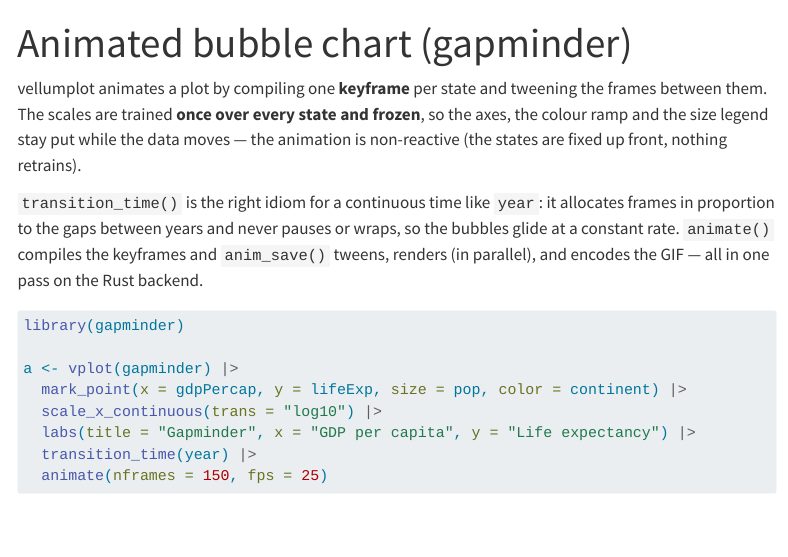
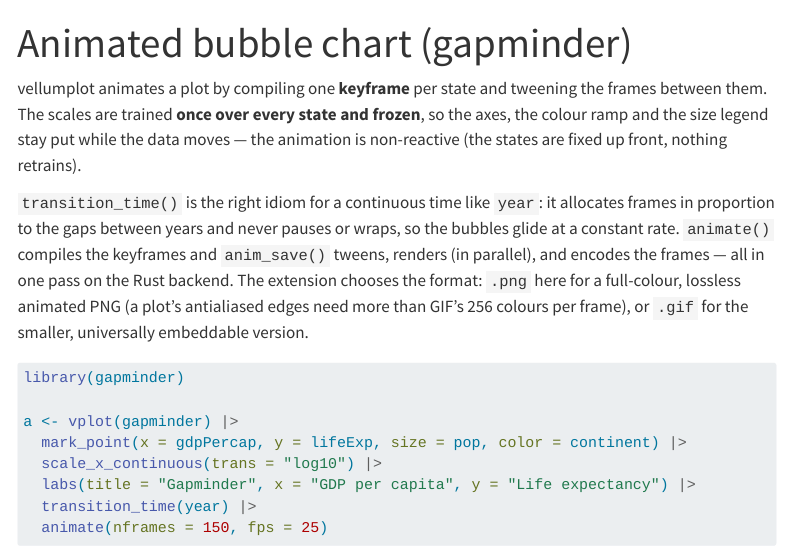
Before and after one commit to r-vellum/vellumgallery, a Quarto document (gallery/gapminder.qmd): the page in a window 1100 px wide, from its top. Rendered offline with R 4.5, knitr and Pandoc in place of Quarto, with nearby package versions; some code elsewhere in the file could not run offline; menus at the side of the page are left out; the gapminder table comes from the copy in Python's plotly package.

Commit message:
Use APNG for the gapminder animation (much cleaner than GIF)
A plot's antialiased edges and smooth panel need more than GIF's 256 colours per
frame -- NeuQuant quantisation left the bubble borders jagged and posterised.
Switch the example (and default the vg_anim() helper) to an animated PNG, which is
full-colour and lossless, so the edges stay crisp. Pass ext = "gif" for the
smaller, universally-embeddable version.

Co-Authored-By: Claude Opus 4.8 (1M context) <noreply@anthropic.com>

````diff
--- a/gallery/_helper.R
+++ b/gallery/_helper.R
@@ -14,11 +14,14 @@
   knitr::include_graphics(f)
 }
 
-# The animation counterpart of vg(): tween and encode a vellum_animation to a
-# looping GIF, then embed it.
-vg_anim <- function(a, name) {
+# The animation counterpart of vg(): tween and encode a vellum_animation, then
+# embed it. Defaults to an animated PNG (APNG) rather than GIF -- a plot's
+# antialiased edges and smooth panel need more than GIF's 256 colours per frame,
+# so APNG (full-colour, lossless) is much cleaner. Pass ext = "gif" for the
+# smaller, universally-embeddable version.
+vg_anim <- function(a, name, ext = "png") {
   dir.create("figs", showWarnings = FALSE)
-  f <- file.path("figs", paste0(name, ".gif"))
+  f <- file.path("figs", paste0(name, ".", ext))
   anim_save(f, a)
   knitr::include_graphics(f)
 }
--- a/gallery/gapminder.qmd
+++ b/gallery/gapminder.qmd
@@ -2,7 +2,7 @@
 title: "Animated bubble chart (gapminder)"
 description: "Keyframe animation: a Gapminder bubble chart flowing over year, with scales frozen once across all years and frames tweened in the Rust backend."
 categories: [Animation]
-image: figs/gapminder.gif
+image: figs/gapminder.png
 ---
 
 ```{r}
@@ -19,8 +19,11 @@
 `transition_time()` is the right idiom for a continuous time like `year`: it
 allocates frames in proportion to the gaps between years and never pauses or
 wraps, so the bubbles glide at a constant rate. `animate()` compiles the
-keyframes and `anim_save()` tweens, renders (in parallel), and encodes the GIF —
-all in one pass on the Rust backend.
+keyframes and `anim_save()` tweens, renders (in parallel), and encodes the frames
+— all in one pass on the Rust backend. The extension chooses the format: `.png`
+here for a full-colour, lossless animated PNG (a plot's antialiased edges need
+more than GIF's 256 colours per frame), or `.gif` for the smaller, universally
+embeddable version.
 
 ```{r}
 library(gapminder)
````
Also changed, not shown: 3 other files.
